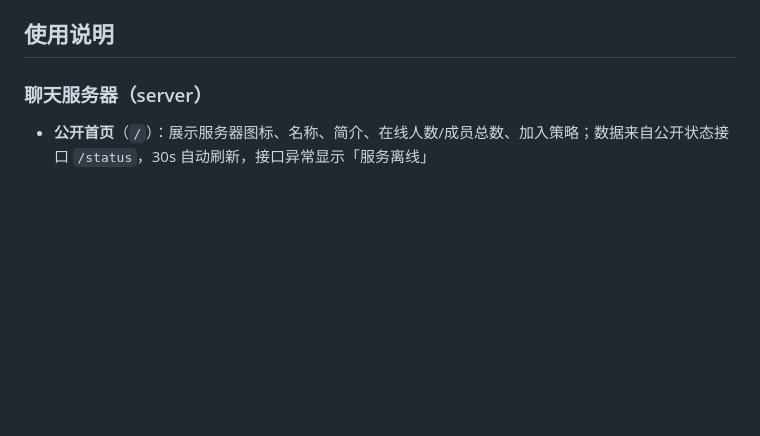
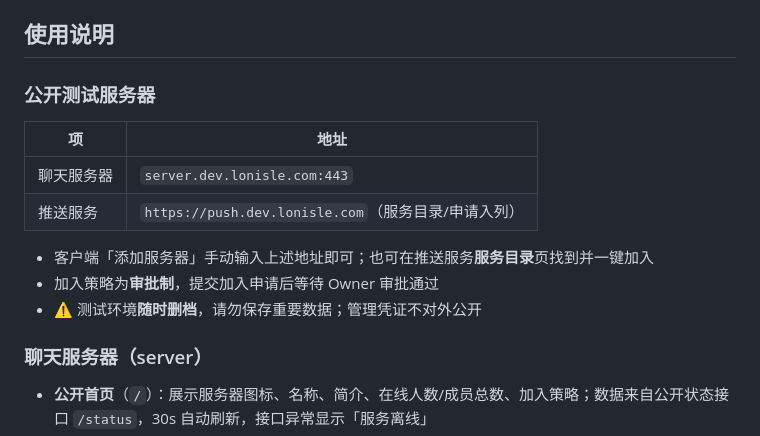
Before and after one commit to mask47631/lonisle_project, a Markdown page: README.md, the part around the change. GitHub-like rendering; blank space fills up the shorter version.

Commit message:
docs: README 增加公开测试服务器地址与加入说明

```diff
--- a/README.md
+++ b/README.md
@@ -106,6 +106,16 @@ docker compose ps
 - 音视频话题需在聊天服务器管理界面（`https://<服务器地址>:8080/admin.html`）→ 高级 → LiveKit 配置服务地址与 API Key/Secret
 
 ## 使用说明
+
+### 公开测试服务器
+| 项 | 地址 |
+| --- | --- |
+| 聊天服务器 | `server.dev.lonisle.com:443` |
+| 推送服务 | `https://push.dev.lonisle.com`（服务目录/申请入列） |
+
+- 客户端「添加服务器」手动输入上述地址即可；也可在推送服务**服务目录**页找到并一键加入
+- 加入策略为**审批制**，提交加入申请后等待 Owner 审批通过
+- ⚠️ 测试环境**随时删档**，请勿保存重要数据；管理凭证不对外公开
 
 ### 聊天服务器（server）
 - **公开首页**（`/`）：展示服务器图标、名称、简介、在线人数/成员总数、加入策略；数据来自公开状态接口 `/status`，30s 自动刷新，接口异常显示「服务离线」
```
